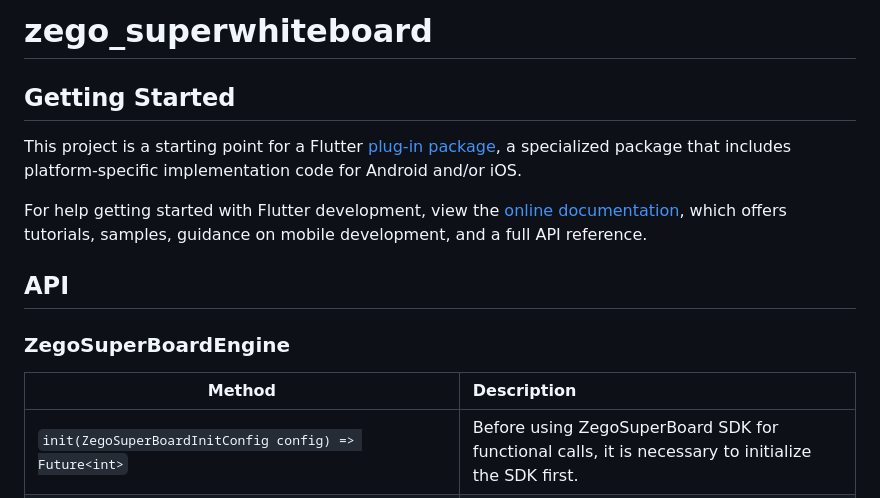
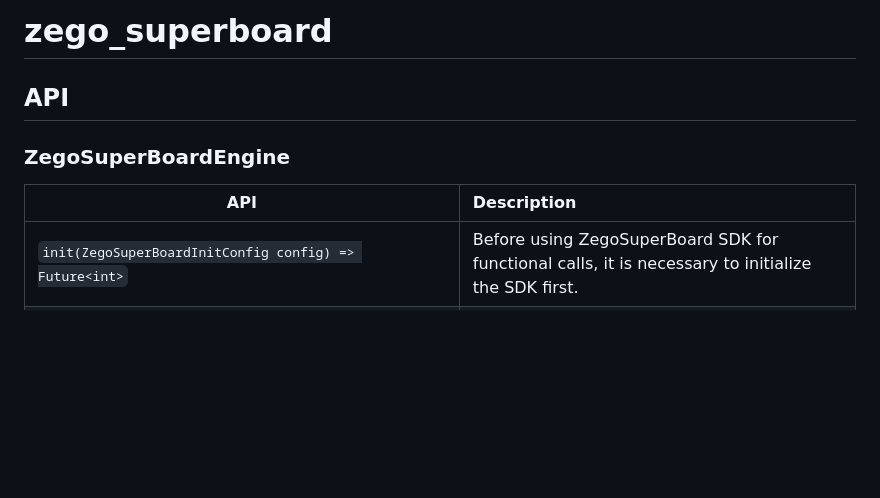
Before and after one commit to ZEGOCLOUD/zego_whiteboard_example_flutter, a Markdown page: zego_superboard/README.md, the part around the change. GitHub-like rendering; blank space fills up the shorter version.

```diff
--- a/zego_superboard/README.md
+++ b/zego_superboard/README.md
@@ -1,23 +1,11 @@
-# zego_superwhiteboard
+# zego_superboard
 
-
-
-## Getting Started
-
-This project is a starting point for a Flutter
-[plug-in package](https://flutter.dev/developing-packages/),
-a specialized package that includes platform-specific implementation code for
-Android and/or iOS.
-
-For help getting started with Flutter development, view the
-[online documentation](https://flutter.dev/docs), which offers tutorials,
-samples, guidance on mobile development, and a full API reference.
 
 ## API
 
 ### ZegoSuperBoardEngine
 
-| Method | Description|
+| API | Description|
 | ---- | :---- |
 | `init(ZegoSuperBoardInitConfig config) => Future<int>` | Before using ZegoSuperBoard SDK for functional calls, it is necessary to initialize the SDK first.   |
 | `uninit() => Future<void>`    | Uninitialize the SDK.|
```
